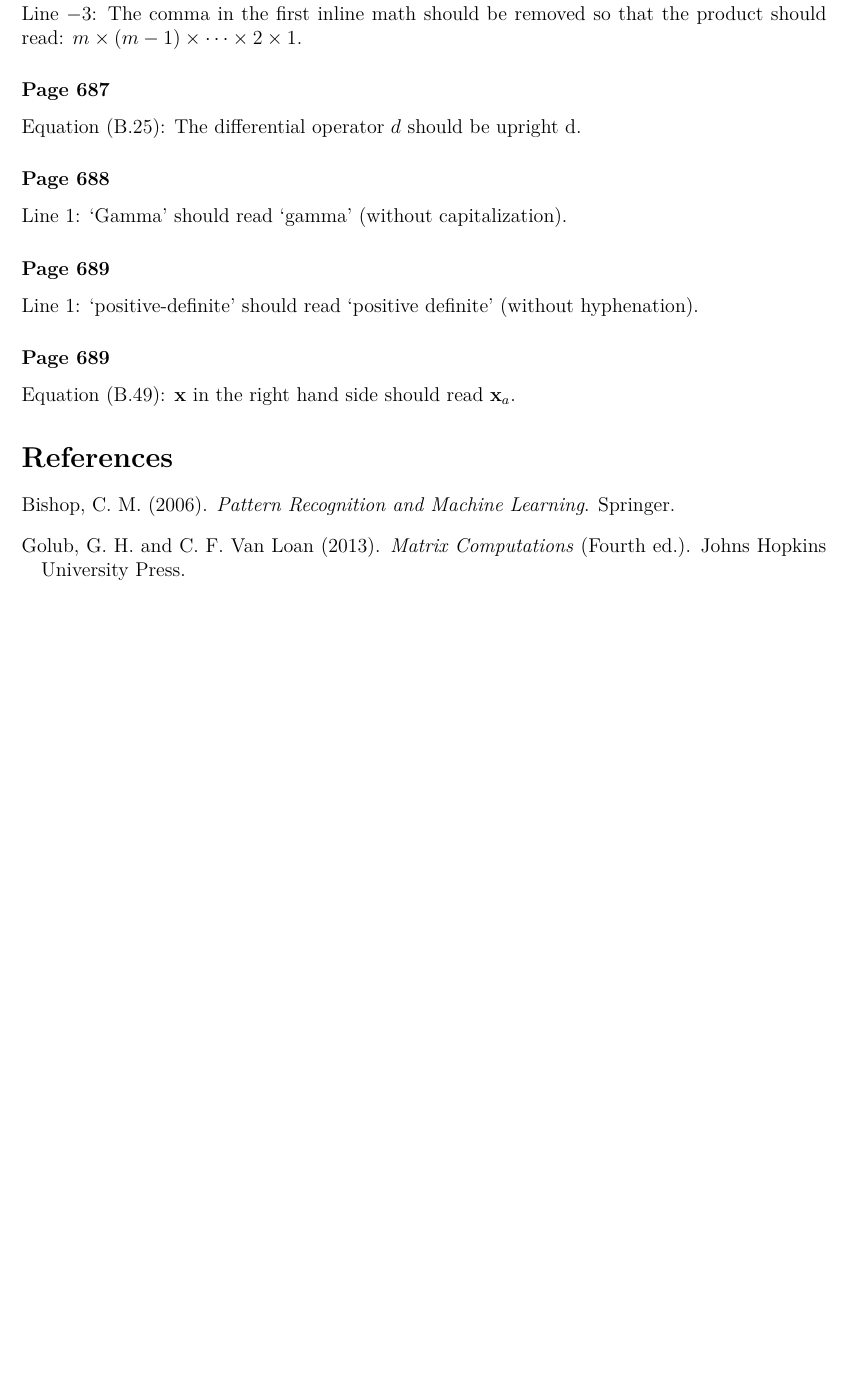
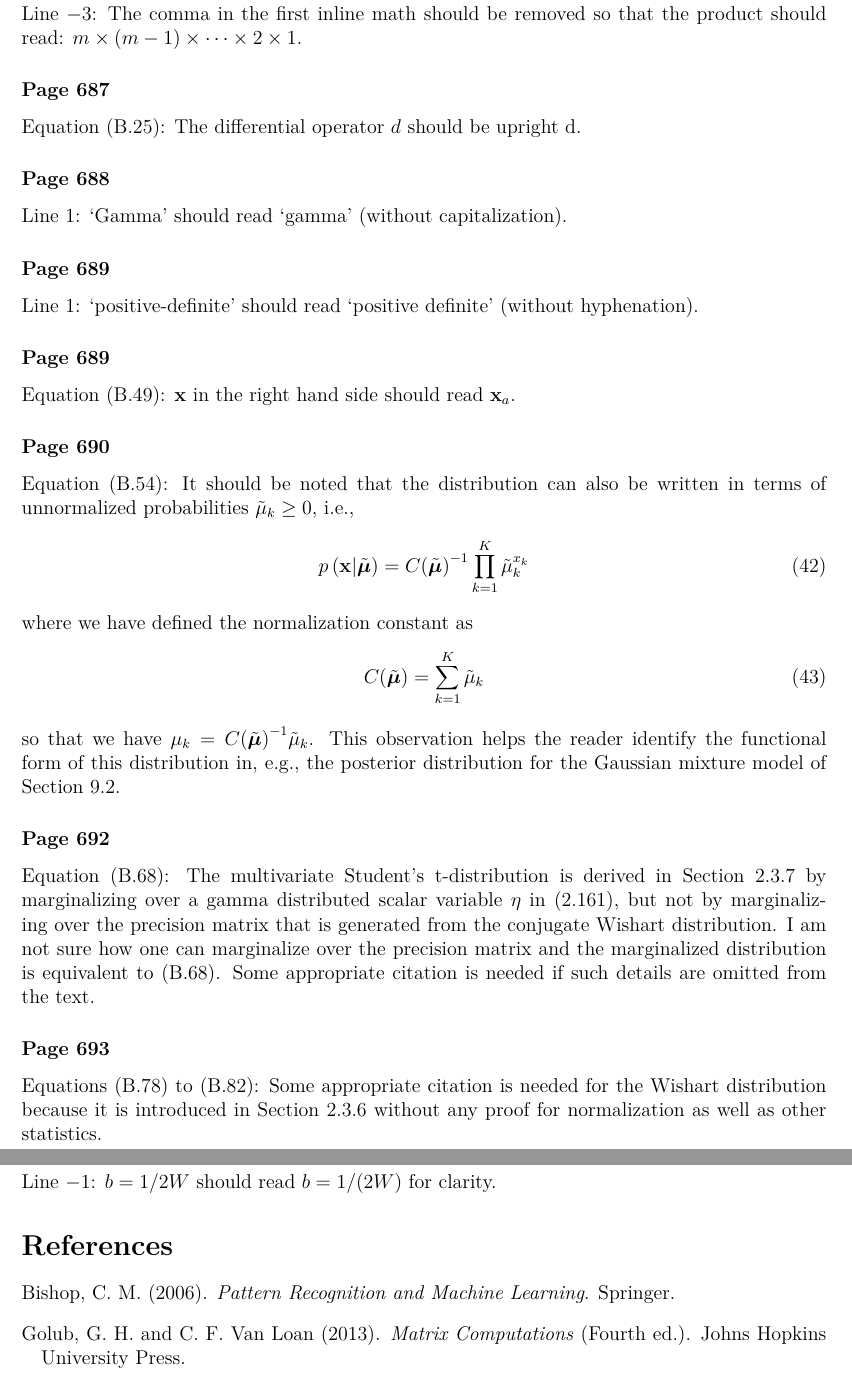
Before and after one commit to yousuketakada/prml_errata, a LaTeX document (prml_errata.tex): part of page 12 of 12 before the commit and two parts of pages 12 and 13 of 13 after it, the two joined at a grey line, cut so that both start at the same text, the shorter picture padded with empty space. Compiled offline with pdfLaTeX.

Commit message:
Edit prml_errata.tex

```diff
--- a/prml_errata.tex
+++ b/prml_errata.tex
@@ -761,6 +761,41 @@ Line~1: `positive-definite' should read `positive definite' (without hyphenation
 Equation~(B.49):
 $\mathbf{x}$ in the right hand side should read $\mathbf{x}_{a}$.
 
+\erratum{Page~690}
+Equation~(B.54):
+It should be noted that the distribution can also be written in terms of unnormalized probabilities
+$\tilde{\mu}_k \geq 0$, i.e.,
+\begin{equation}
+p\left(\mathbf{x}\middle|\tilde{\bm{\mu}}\right) =
+  {C(\tilde{\bm{\mu}})}^{-1} \prod_{k=1}^{K} {\tilde{\mu}_k}^{x_k}
+\end{equation}
+where we have defined the normalization constant as
+\begin{equation}
+C(\tilde{\bm{\mu}}) = \sum_{k=1}^{K} \tilde{\mu}_k
+\end{equation}
+so that we have $\mu_k = {C(\tilde{\bm{\mu}})}^{-1} \tilde{\mu}_k$.
+This observation helps the reader identify the functional form of this distribution in,
+e.g., the posterior distribution for the Gaussian mixture model of Section~9.2.
+
+\erratum{Page~692}
+Equation~(B.68):
+The multivariate Student's t-distribution is derived in Section~2.3.7
+by marginalizing over a gamma distributed scalar variable $\eta$ in (2.161),
+but not by marginalizing over the precision matrix that is generated from
+the conjugate Wishart distribution.
+I am not sure how one can marginalize over the precision matrix and
+the marginalized distribution is equivalent to (B.68).
+Some appropriate citation is needed if such details are omitted from the text.
+
+\erratum{Page~693}
+Equations~(B.78) to (B.82):
+Some appropriate citation is needed for the Wishart distribution
+because it is introduced in Section~2.3.6 without any proof for normalization
+as well as other statistics.
+
+\erratum{Page~693}
+Line~$-1$: $b = 1/2W$ should read $b = 1/(2W)$ for clarity.
+
 \bibliographystyle{chicago}
 \bibliography{refs}
 
```
Also changed, not shown: prml_errata.pdf.
